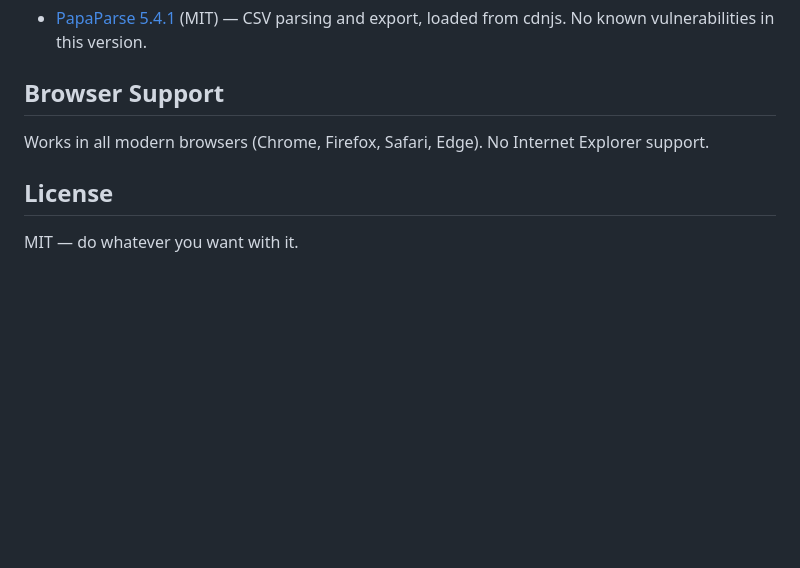
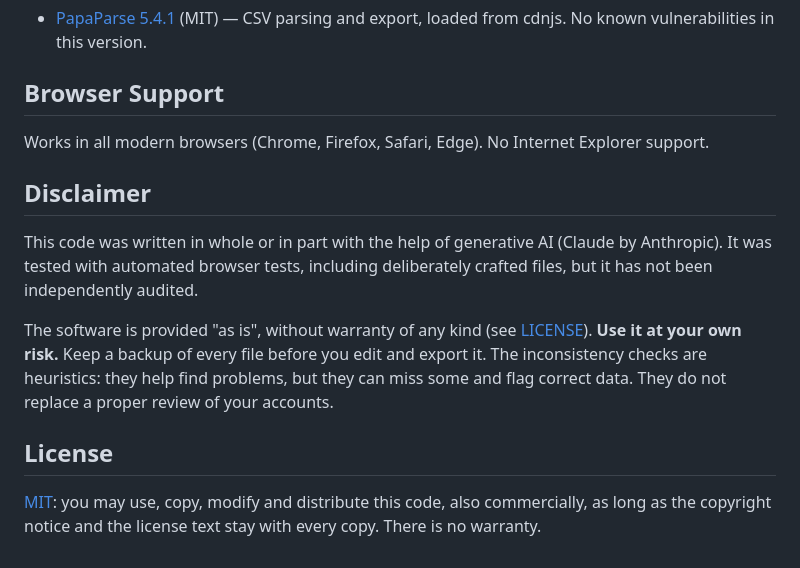
Before and after one commit to Rigel-Computer/browser-csv-viewer-and-editor, a Markdown page: README.md, the part around the change. Rendered like a GitHub page; blank space fills up the shorter version.

```diff
--- a/README.md
+++ b/README.md
@@ -81,6 +81,12 @@ The last commit before archiving fixes a security issue:
 
 Works in all modern browsers (Chrome, Firefox, Safari, Edge). No Internet Explorer support.
 
+## Disclaimer
+
+This code was written in whole or in part with the help of generative AI (Claude by Anthropic). It was tested with automated browser tests, including deliberately crafted files, but it has not been independently audited.
+
+The software is provided "as is", without warranty of any kind (see [LICENSE](LICENSE)). **Use it at your own risk.** Keep a backup of every file before you edit and export it. The inconsistency checks are heuristics: they help find problems, but they can miss some and flag correct data. They do not replace a proper review of your accounts.
+
 ## License
 
-MIT — do whatever you want with it.
+[MIT](LICENSE): you may use, copy, modify and distribute this code, also commercially, as long as the copyright notice and the license text stay with every copy. There is no warranty.
```
Also changed, not shown: README_DE.md (+7 -1 lines).
